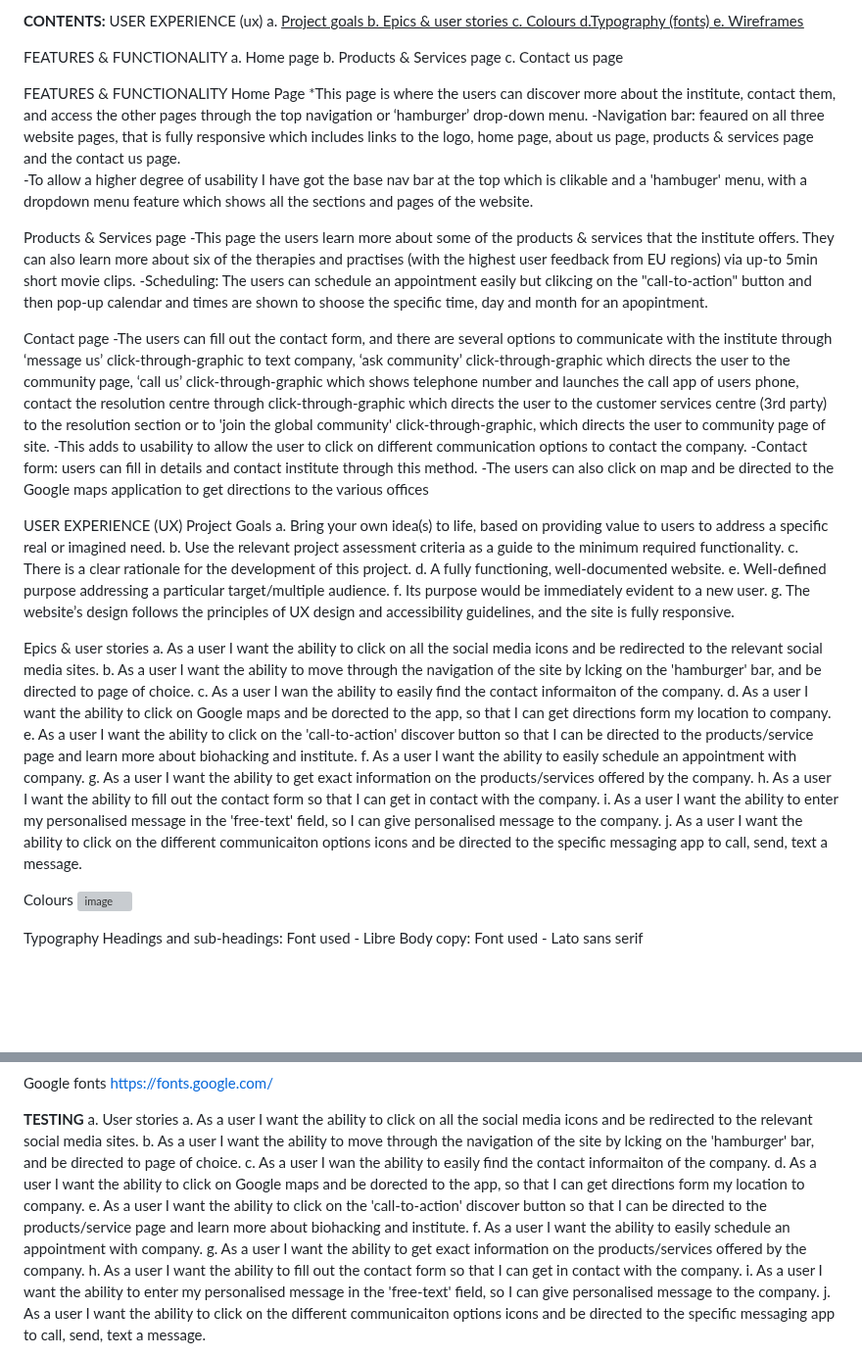
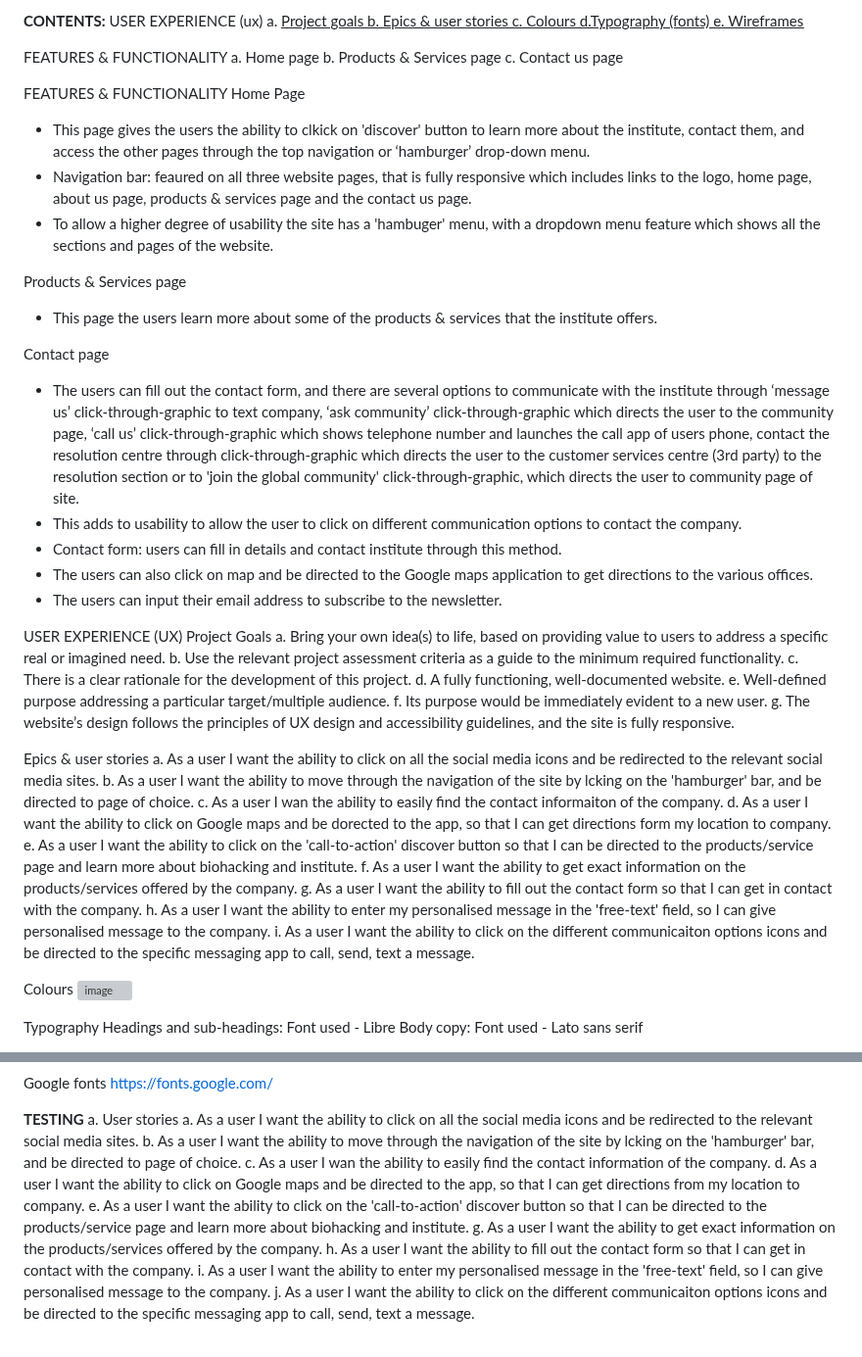
Before and after one commit to nw-0712/Project1-nw, a Markdown page: README.md, 2 parts joined by grey strips. Shown at 98% size. Rendered like a GitHub page; blank space fills up the shorter version; grey boxes are pictures that could not be loaded.

```diff
--- a/README.md
+++ b/README.md
@@ -30,19 +30,21 @@ c. Contact us page</br>
 
 FEATURES & FUNCTIONALITY</BR>
 Home Page</br>
-*This page is where the users can discover more about the institute, contact them, and access the other pages through the top navigation or ‘hamburger’ drop-down menu.</br>
--Navigation bar: feaured on all three website pages, that is fully responsive which includes links to the logo, home page, about us page, products & services page and the contact us page.<br>
--To allow a higher degree of usability I have got the base nav bar at the top which is clikable and a 'hambuger' menu, with a dropdown menu feature which shows all the sections and pages of the website.</br>
+- This page gives the users the ability to clkick on 'discover' button to learn more about the institute, contact them, and access the other pages through the top navigation or ‘hamburger’ drop-down menu.</br>
+- Navigation bar: feaured on all three website pages, that is fully responsive which includes links to the logo, home page, about us page, products & services page and the contact us page.<br>
+- To allow a higher degree of usability the site has a 'hambuger' menu, with a dropdown menu feature which shows all the sections and pages of the website.</br>
 
 Products & Services page</br>
--This page the users learn more about some of the products & services that the institute offers. They can also learn more about six of the therapies and practises (with the highest user feedback from EU regions) via up-to 5min short movie clips.
--Scheduling: The users can schedule an appointment easily but clikcing on the "call-to-action" button and then pop-up calendar and times are shown to shoose the specific time, day and month for an apopintment.
+- This page the users learn more about some of the products & services that the institute offers.
 
 Contact page</br>
--The users can fill out the contact form, and there are several options to communicate with the institute through ‘message us’ click-through-graphic to text company, ‘ask community’ click-through-graphic which directs the user to the community page, ‘call us’ click-through-graphic which shows telephone number and launches the call app of users phone, contact the resolution centre through click-through-graphic which directs the user to the customer services centre (3rd party) to the resolution section or to 'join the global community' click-through-graphic, which directs the user to community page of site.</br>
--This adds to usability to allow the user to click on different communication options to contact the company.
--Contact form: users can fill in details and contact institute through this method.
--The users can also click on map and be directed to the Google maps application to get directions to the various offices
+- The users can fill out the contact form, and there are several options to communicate with the institute through ‘message us’ click-through-graphic to text company, ‘ask community’ click-through-graphic which directs the
+  user to the community page, ‘call us’ click-through-graphic which shows telephone number and launches the call app of users phone, contact the resolution centre through click-through-graphic which directs the user to the
+  customer services centre (3rd party) to the resolution section or to 'join the global community' click-through-graphic, which directs the user to community page of site.</br>
+- This adds to usability to allow the user to click on different communication options to contact the company.
+- Contact form: users can fill in details and contact institute through this method.
+- The users can also click on map and be directed to the Google maps application to get directions to the various offices.
+- The users can input their email address to subscribe to the newsletter.
 
 USER EXPERIENCE (UX)</br>
 Project Goals</br>
@@ -60,11 +62,10 @@ b. As a user I want the ability to move through the navigation of the site by lc
 c. As a user I wan the ability to easily find the contact informaiton of the company.</br>
 d. As a user I want the ability to click on Google maps and be dorected to the app, so that I can get directions form my location to company.</br>
 e. As a user I want the ability to click on the 'call-to-action' discover button so that I can be directed to the products/service page and learn more about biohacking and institute.</br>
-f. As a user I want the ability to easily schedule an appointment with company.</br>
-g. As a user I want the ability to get exact information on the products/services offered by the company.</br>
-h. As a user I want the ability to fill out the contact form so that I can get in contact with the company.</br>
-i. As a user I want the ability to enter my personalised message in the 'free-text' field, so I can give personalised message to the company.</br>
-j. As a user I want the ability to click on the different communicaiton options icons and be directed to the specific messaging app to call, send, text a message.</br>
+f. As a user I want the ability to get exact information on the products/services offered by the company.</br>
+g. As a user I want the ability to fill out the contact form so that I can get in contact with the company.</br>
+h. As a user I want the ability to enter my personalised message in the 'free-text' field, so I can give personalised message to the company.</br>
+i. As a user I want the ability to click on the different communicaiton options icons and be directed to the specific messaging app to call, send, text a message.</br>
 
 Colours</br>
 ![image](https://github.com/user-attachments/assets/393e6c72-ecf8-4857-be5e-37e9ac807e12)
@@ -131,10 +132,9 @@ https://fonts.google.com/
 a. User stories</br>
 a. As a user I want the ability to click on all the social media icons and be redirected to the relevant social media sites.</br>
 b. As a user I want the ability to move through the navigation of the site by lcking on the 'hamburger' bar, and be directed to page of choice.</br>
-c. As a user I wan the ability to easily find the contact informaiton of the company.</br>
-d. As a user I want the ability to click on Google maps and be dorected to the app, so that I can get directions form my location to company.</br>
+c. As a user I wan the ability to easily find the contact information of the company.</br>
+d. As a user I want the ability to click on Google maps and be directed to the app, so that I can get directions from my location to company.</br>
 e. As a user I want the ability to click on the 'call-to-action' discover button so that I can be directed to the products/service page and learn more about biohacking and institute.</br>
-f. As a user I want the ability to easily schedule an appointment with company.</br>
 g. As a user I want the ability to get exact information on the products/services offered by the company.</br>
 h. As a user I want the ability to fill out the contact form so that I can get in contact with the company.</br>
 i. As a user I want the ability to enter my personalised message in the 'free-text' field, so I can give personalised message to the company.</br>
```
